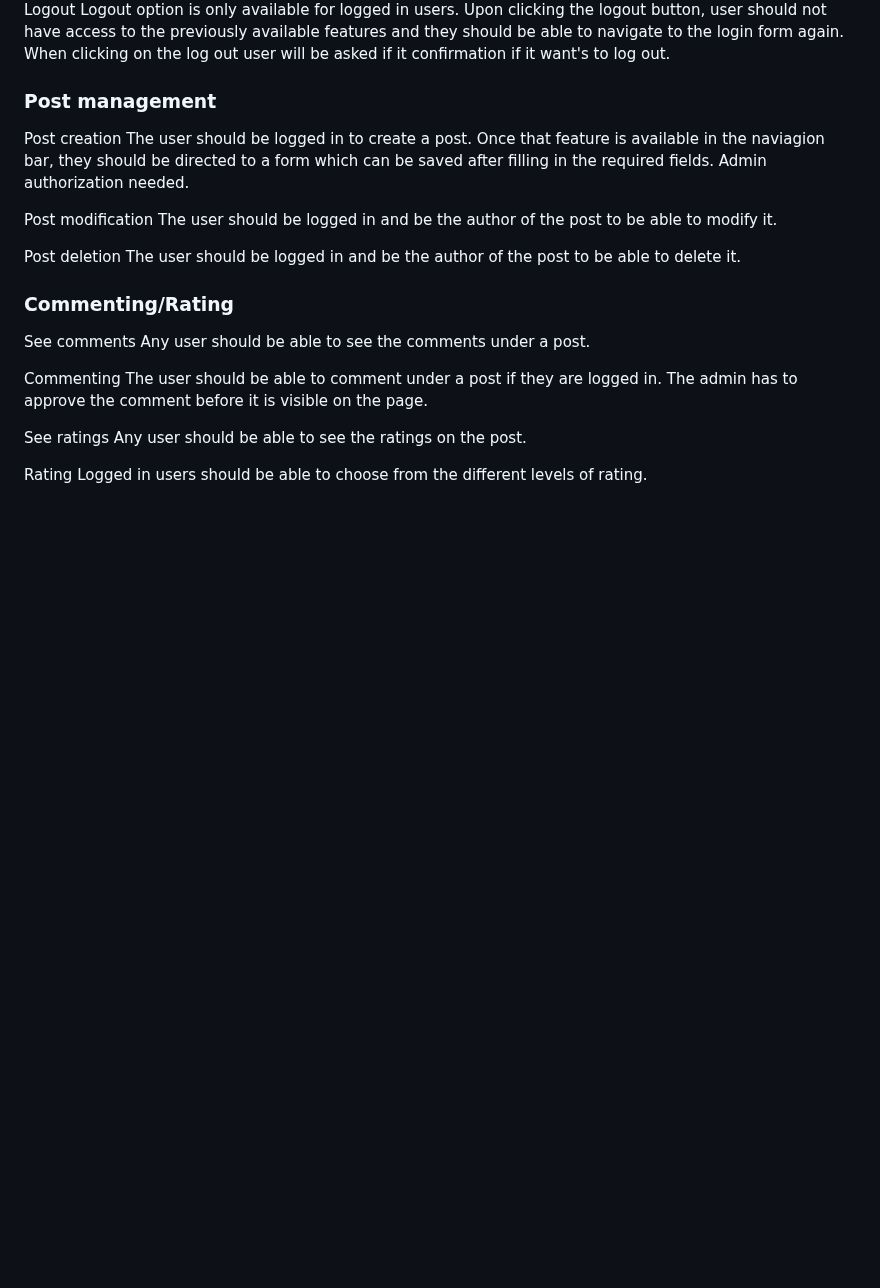
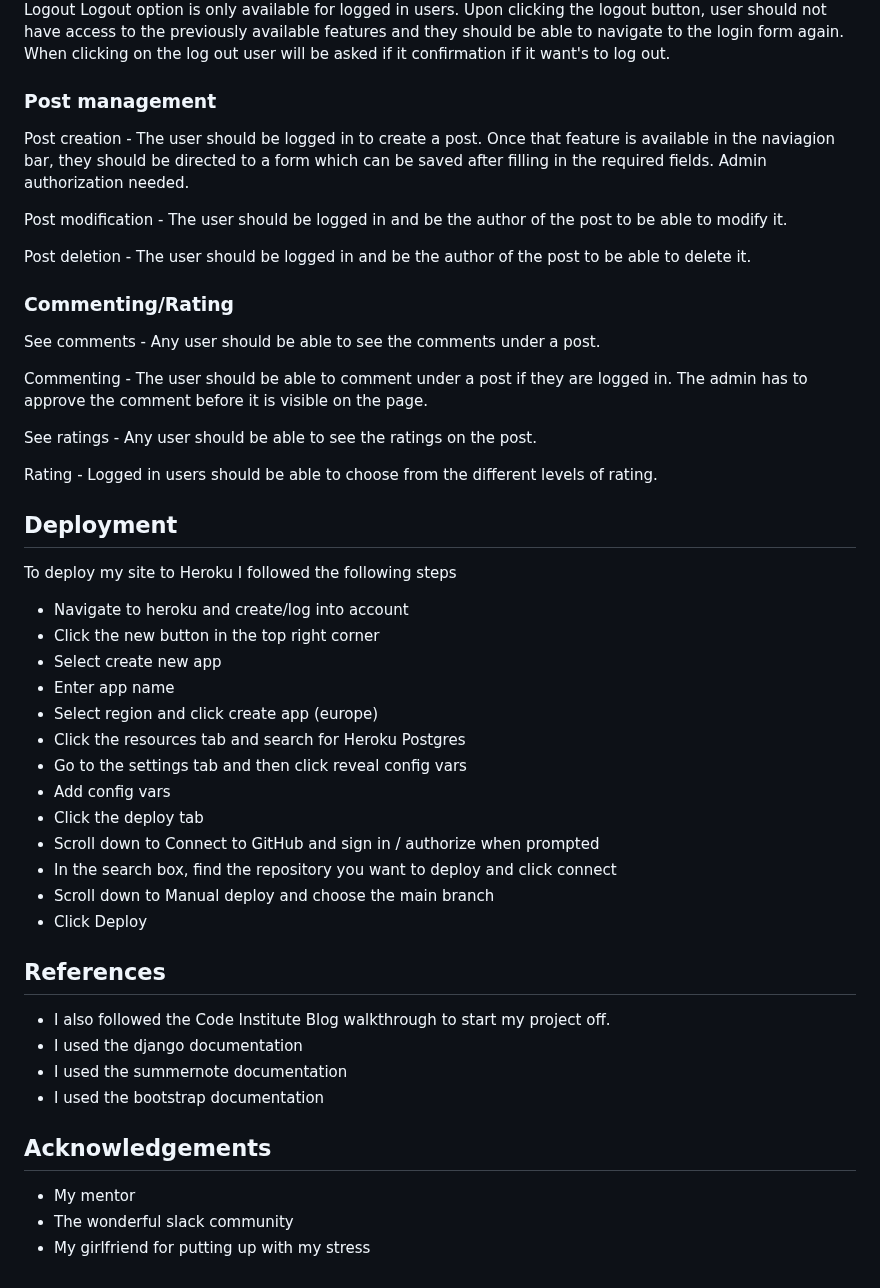
Before and after one commit to deima24/Bike-Ride-v2, a Markdown page: README.md, the part around the change. GitHub-like rendering; blank space fills up the shorter version.

Commit message:
added acknowledgements, reference and deployment

```diff
--- a/README.md
+++ b/README.md
@@ -278,25 +278,59 @@ Logout
 ### Post management
 
 Post creation
-    The user should be logged in to create a post. Once that feature is available in the naviagion bar, they should be directed to a form which can be saved after filling in the required fields. Admin authorization needed.
+    - The user should be logged in to create a post. Once that feature is available in the naviagion bar, they should be directed to a form which can be saved after filling in the required fields. Admin authorization needed.
 
 Post modification
-    The user should be logged in and be the author of the post to be able to modify it.
+    - The user should be logged in and be the author of the post to be able to modify it.
 
 Post deletion
-    The user should be logged in and be the author of the post to be able to delete it.
+    - The user should be logged in and be the author of the post to be able to delete it.
 
 
 ### Commenting/Rating
 
 See comments
-    Any user should be able to see the comments under a post.
+    - Any user should be able to see the comments under a post.
 
 Commenting
-    The user should be able to comment under a post if they are logged in. The admin has to approve the comment before it is visible on the page.
+    - The user should be able to comment under a post if they are logged in. The admin has to approve the comment before it is visible on the page.
 
 See ratings
-    Any user should be able to see the ratings on the post.
+    - Any user should be able to see the ratings on the post.
 
 Rating
-    Logged in users should be able to choose from the different levels of rating.
+    - Logged in users should be able to choose from the different levels of rating.
+
+
+
+## Deployment
+
+To deploy my site to Heroku I followed the following steps
+
+- Navigate to heroku and create/log into account
+- Click the new button in the top right corner
+- Select create new app
+- Enter app name
+- Select region and click create app (europe)
+- Click the resources tab and search for Heroku Postgres
+- Go to the settings tab and then click reveal config vars
+- Add config vars
+- Click the deploy tab
+- Scroll down to Connect to GitHub and sign in / authorize when prompted
+- In the search box, find the repository you want to deploy and click connect
+- Scroll down to Manual deploy and choose the main branch
+- Click Deploy
+
+
+## References
+
+- I also followed the Code Institute Blog walkthrough to start my project off.
+- I used the django documentation
+- I used the summernote documentation
+- I used the bootstrap documentation
+
+## Acknowledgements
+
+- My mentor
+- The wonderful slack community
+- My girlfriend for putting up with my stress
```
